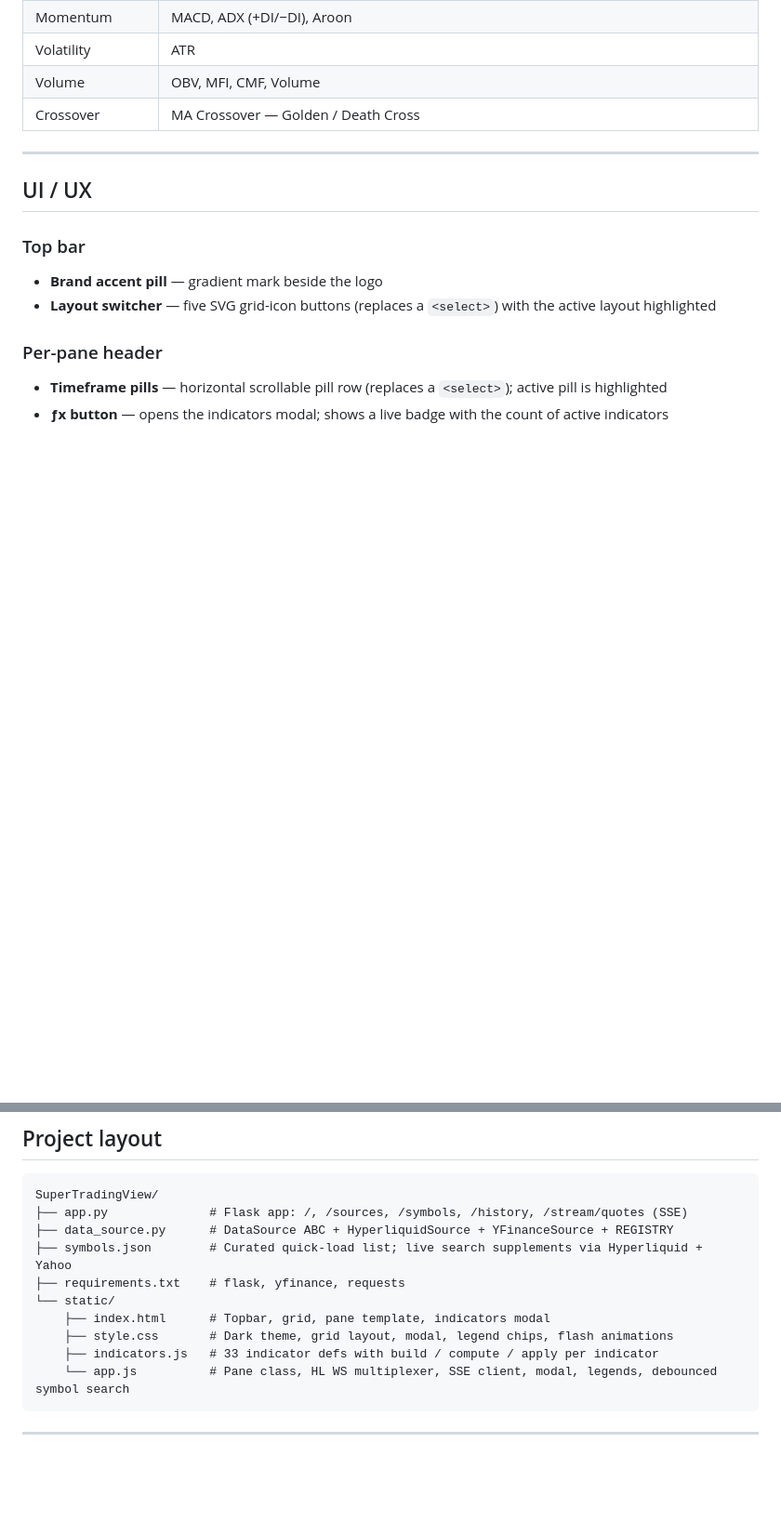
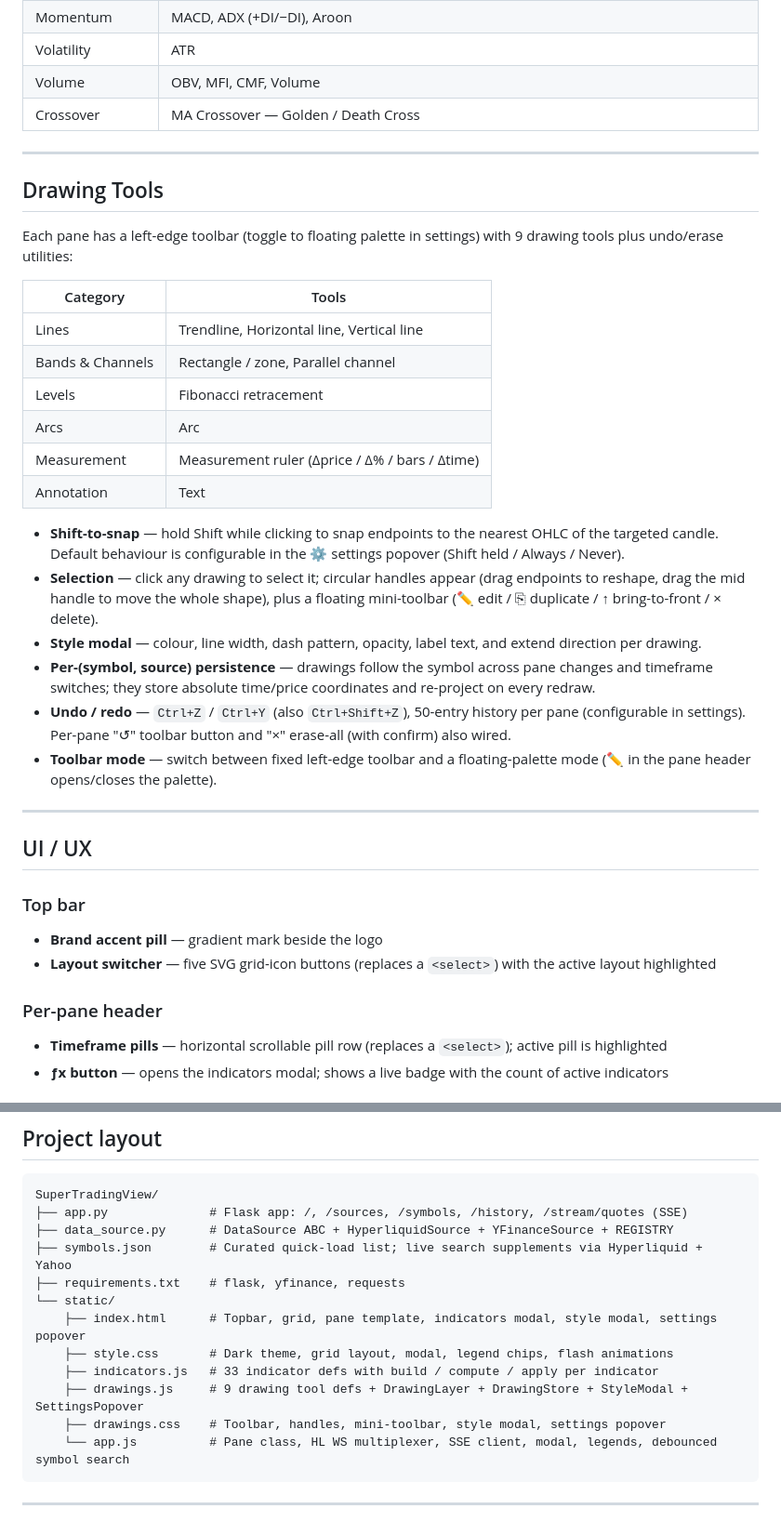
Before and after one commit to raunakshroff/SuperTradingView, a Markdown page: README.md, 2 parts joined by grey strips. Shown at 93% size. Drawn GitHub-style; blank space fills up the shorter version.

````diff
--- a/README.md
+++ b/README.md
@@ -40,6 +40,28 @@ A local trading dashboard. Watch up to 8 live charts side-by-side, each with its
 | Volatility | ATR |
 | Volume | OBV, MFI, CMF, Volume |
 | Crossover | MA Crossover — Golden / Death Cross |
+
+---
+
+## Drawing Tools
+
+Each pane has a left-edge toolbar (toggle to floating palette in settings) with 9 drawing tools plus undo/erase utilities:
+
+| Category | Tools |
+|---|---|
+| Lines | Trendline, Horizontal line, Vertical line |
+| Bands & Channels | Rectangle / zone, Parallel channel |
+| Levels | Fibonacci retracement |
+| Arcs | Arc |
+| Measurement | Measurement ruler (Δprice / Δ% / bars / Δtime) |
+| Annotation | Text |
+
+- **Shift-to-snap** — hold Shift while clicking to snap endpoints to the nearest OHLC of the targeted candle. Default behaviour is configurable in the ⚙ settings popover (Shift held / Always / Never).
+- **Selection** — click any drawing to select it; circular handles appear (drag endpoints to reshape, drag the mid handle to move the whole shape), plus a floating mini-toolbar (✏ edit / ⎘ duplicate / ↑ bring-to-front / × delete).
+- **Style modal** — colour, line width, dash pattern, opacity, label text, and extend direction per drawing.
+- **Per-(symbol, source) persistence** — drawings follow the symbol across pane changes and timeframe switches; they store absolute time/price coordinates and re-project on every redraw.
+- **Undo / redo** — `Ctrl+Z` / `Ctrl+Y` (also `Ctrl+Shift+Z`), 50-entry history per pane (configurable in settings). Per-pane "↺" toolbar button and "×" erase-all (with confirm) also wired.
+- **Toolbar mode** — switch between fixed left-edge toolbar and a floating-palette mode (✏ in the pane header opens/closes the palette).
 
 ---
 
@@ -90,9 +112,11 @@ SuperTradingView/
 ├── symbols.json        # Curated quick-load list; live search supplements via Hyperliquid + Yahoo
 ├── requirements.txt    # flask, yfinance, requests
 └── static/
-    ├── index.html      # Topbar, grid, pane template, indicators modal
+    ├── index.html      # Topbar, grid, pane template, indicators modal, style modal, settings popover
     ├── style.css       # Dark theme, grid layout, modal, legend chips, flash animations
     ├── indicators.js   # 33 indicator defs with build / compute / apply per indicator
+    ├── drawings.js     # 9 drawing tool defs + DrawingLayer + DrawingStore + StyleModal + SettingsPopover
+    ├── drawings.css    # Toolbar, handles, mini-toolbar, style modal, settings popover
     └── app.js          # Pane class, HL WS multiplexer, SSE client, modal, legends, debounced symbol search
 ```
 
````
Also changed, not shown: CLAUDE.md (added, +119 -0 lines).
